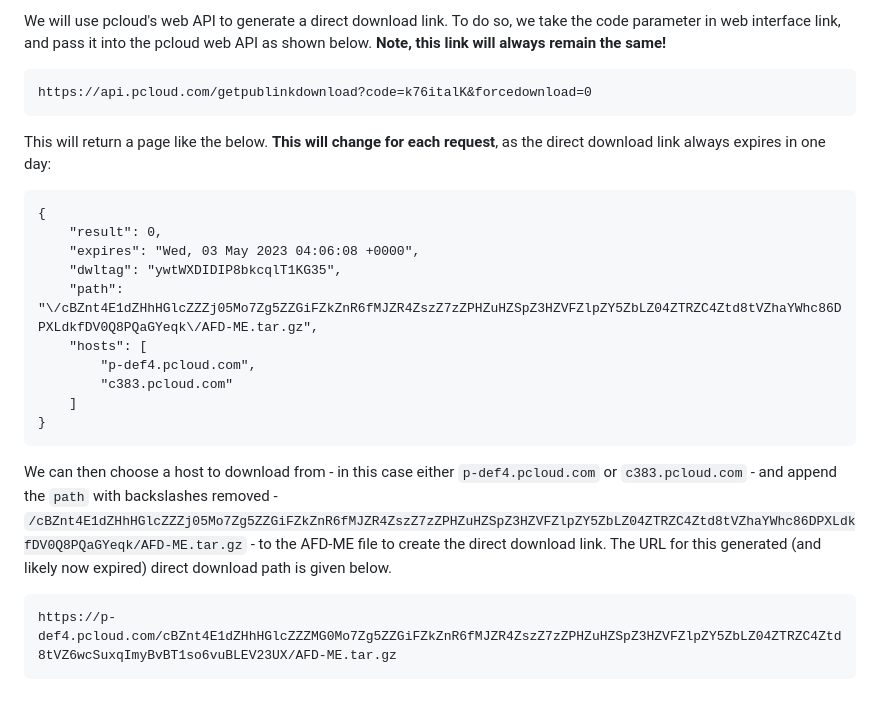
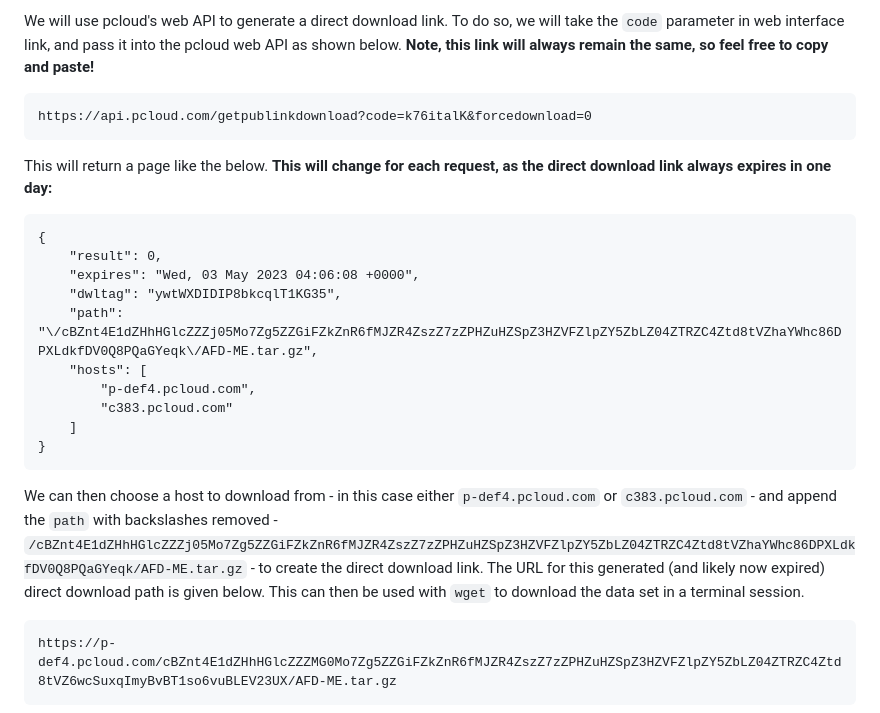
Before and after one commit to tsnowak/pnnl-tunamelt, a Markdown page: README.md, the part around one of its changes. Rendered like a GitHub page.

````diff
--- a/README.md
+++ b/README.md
@@ -100,9 +100,9 @@ The data set is hosted on pcloud. A [web interface link](http://u.pc.cd/k76italK
 
-We will use pcloud's web API to generate a direct download link. To do so, we take the code parameter in web interface link, and pass it into the pcloud web API as shown below. **Note, this link will always remain the same!**
+We will use pcloud's web API to generate a direct download link. To do so, we will take the `code` parameter in web interface link, and pass it into the pcloud web API as shown below. **Note, this link will always remain the same, so feel free to copy and paste!**
 ```
 https://api.pcloud.com/getpublinkdownload?code=k76italK&forcedownload=0
 ```
-This will return a page like the below. **This will change for each request**, as the direct download link always expires in one day:
+This will return a page like the below. **This will change for each request, as the direct download link always expires in one day:**
 ```
 {
 	"result": 0,
@@ -115,7 +115,7 @@ This will return a page like the below. **This will change for each request**, a
 	]
 }
 ```
-We can then choose a host to download from - in this case either `p-def4.pcloud.com` or `c383.pcloud.com` - and append the `path` with backslashes removed - `/cBZnt4E1dZHhHGlcZZZj05Mo7Zg5ZZGiFZkZnR6fMJZR4ZszZ7zZPHZuHZSpZ3HZVFZlpZY5ZbLZ04ZTRZC4Ztd8tVZhaYWhc86DPXLdkfDV0Q8PQaGYeqk/AFD-ME.tar.gz` - to the AFD-ME file to create the direct download link. The URL for this generated (and likely now expired) direct download path is given below.
+We can then choose a host to download from - in this case either `p-def4.pcloud.com` or `c383.pcloud.com` - and append the `path` with backslashes removed - `/cBZnt4E1dZHhHGlcZZZj05Mo7Zg5ZZGiFZkZnR6fMJZR4ZszZ7zZPHZuHZSpZ3HZVFZlpZY5ZbLZ04ZTRZC4Ztd8tVZhaYWhc86DPXLdkfDV0Q8PQaGYeqk/AFD-ME.tar.gz` - to create the direct download link. The URL for this generated (and likely now expired) direct download path is given below. This can then be used with `wget` to download the data set in a terminal session.
 ```
 https://p-def4.pcloud.com/cBZnt4E1dZHhHGlcZZZMG0Mo7Zg5ZZGiFZkZnR6fMJZR4ZszZ7zZPHZuHZSpZ3HZVFZlpZY5ZbLZ04ZTRZC4Ztd8tVZ6wcSuxqImyBvBT1so6vuBLEV23UX/AFD-ME.tar.gz
 ```
````
Also changed, not shown: other parts of README.md (+1 -1 lines).
